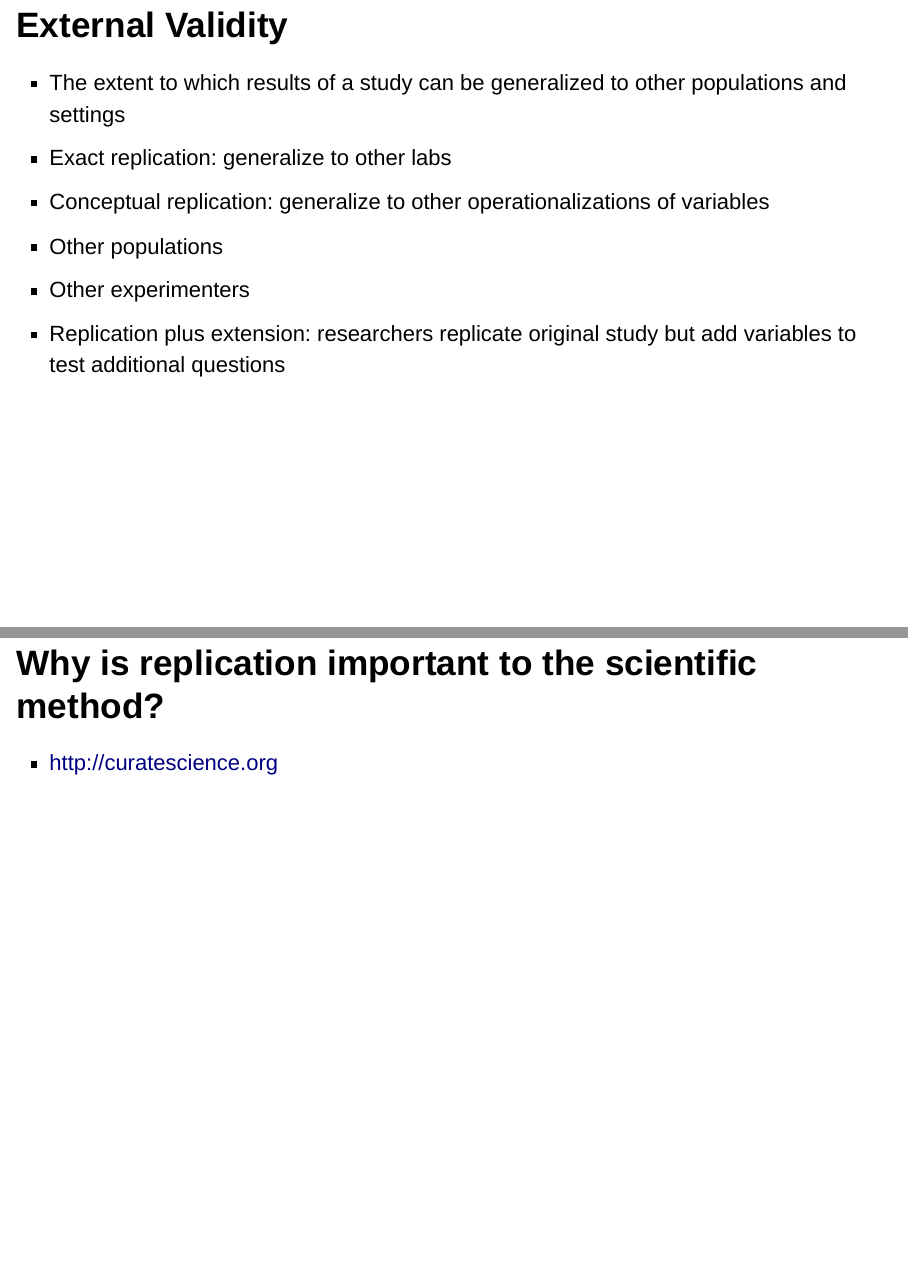
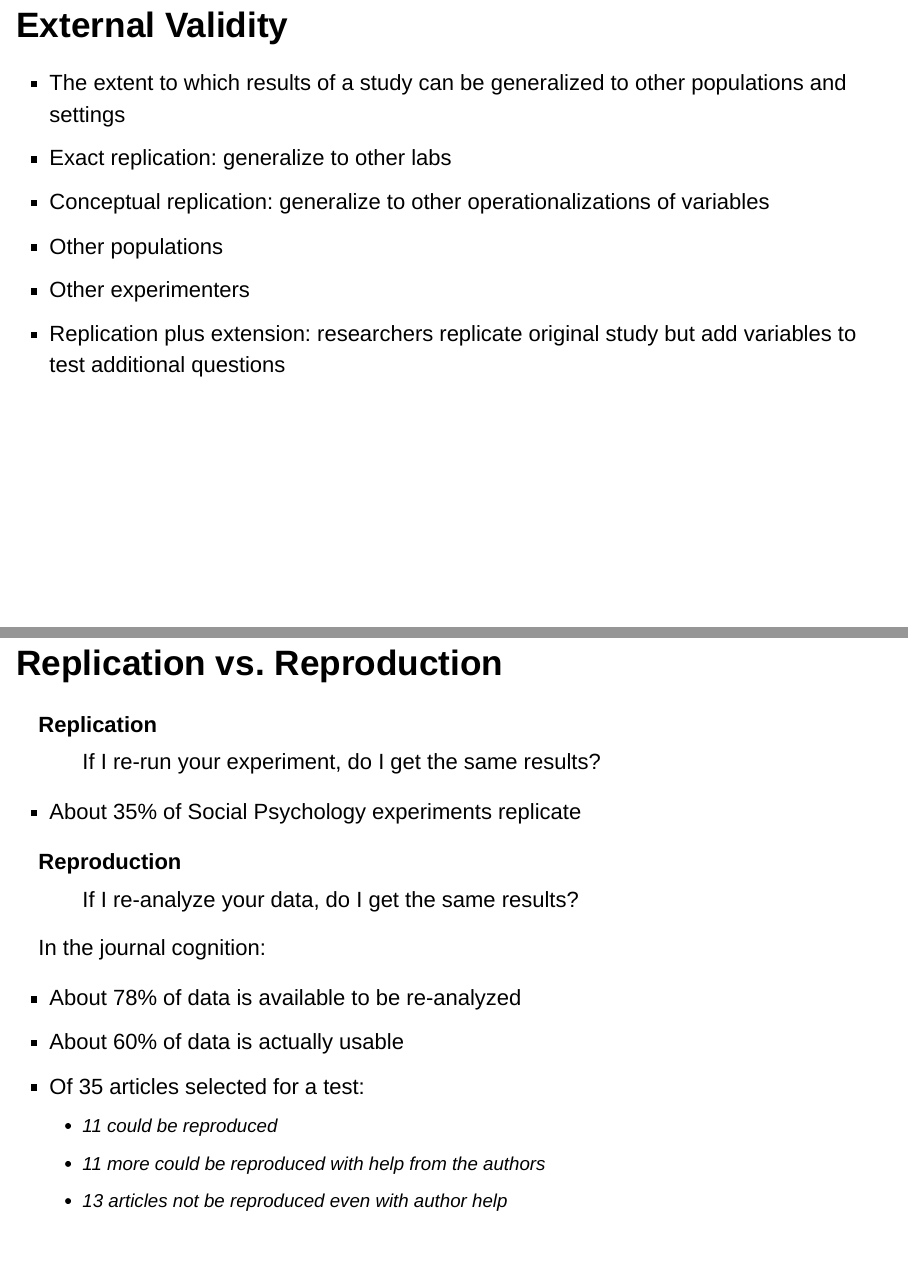
Before and after one commit to cphills33/ExpSoc, an R Markdown document (Week 1-Reproducible Science.Rmd): pages 39 and 40 of 44 before the commit and pages 39 and 40 of 46 after it, joined at a grey line. Rendered offline with R 4.5, knitr and Pandoc, with nearby package versions; drawn as Slidy slides in place of the format the file asks for.

Commit message:
Added slides about reproduction and replication

```diff
--- a/Week 1-Reproducible Science.Rmd
+++ b/Week 1-Reproducible Science.Rmd
@@ -307,6 +309,24 @@ p-hacking
 - Other populations
 - Other experimenters
 - Replication plus extension: researchers replicate original study but add variables to test additional questions
+
+## Replication vs. Reproduction
+Replication
+:    If I re-run your experiment, do I get the same results?
+
+- About 35% of Social Psychology experiments replicate
+
+Reproduction
+:    If I re-analyze your data, do I get the same results?
+
+In the journal cognition:
+
+- About 78% of data is available to be re-analyzed
+- About 60% of data is actually usable
+- Of 35 articles selected for a test:
+    - 11 could be reproduced
+    - 11 more could be reproduced with help from the authors
+    - 13 articles  not be reproduced even with author help
 
 ## Why is replication important to the scientific method?
 - <http://curatescience.org>
```
Also changed, not shown: Week 1-Reproducible Science.Rmd (2 more changed lines).
